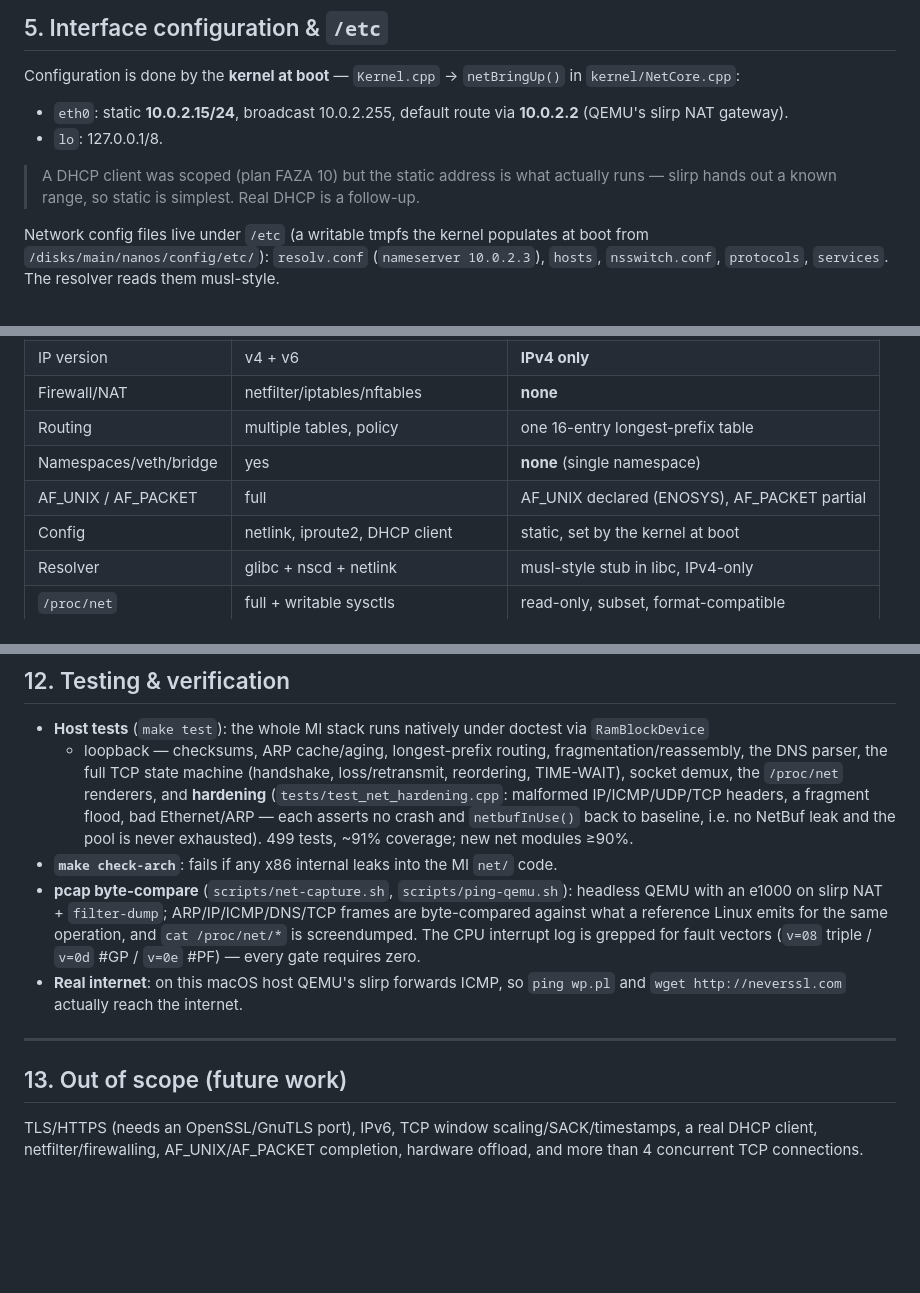
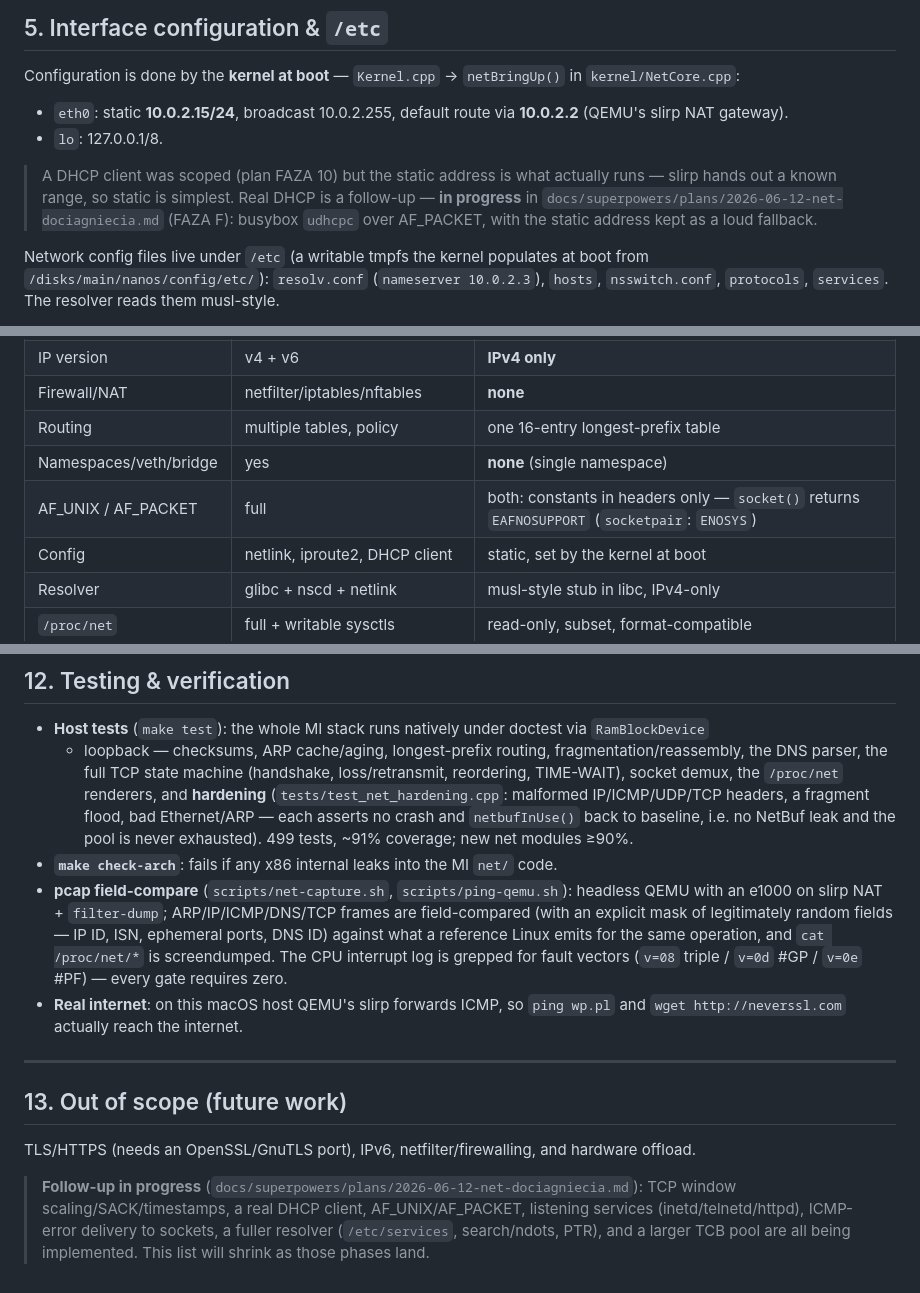
Before and after one commit to johniak/NanOS, a Markdown page: docs/networking.md, 3 parts joined by grey strips. GitHub-like rendering; blank space fills up the shorter version.

Commit message:
docs: correct networking.md (AF_UNIX/AF_PACKET reality, field-compare wording)
Also add the net follow-up plan (2026-06-12-net-dociagniecia).

```diff
--- a/docs/networking.md
+++ b/docs/networking.md
@@ -208,7 +208,9 @@ Configuration is done by the **kernel at boot** — `Kernel.cpp` → `netBringUp
 - `lo`: 127.0.0.1/8.
 
 > A DHCP client was scoped (plan FAZA 10) but the static address is what actually runs — slirp
-> hands out a known range, so static is simplest. Real DHCP is a follow-up.
+> hands out a known range, so static is simplest. Real DHCP is a follow-up — **in progress** in
+> `docs/superpowers/plans/2026-06-12-net-dociagniecia.md` (FAZA F): busybox `udhcpc` over AF_PACKET,
+> with the static address kept as a loud fallback.
 
 Network config files live under `/etc` (a writable tmpfs the kernel populates at boot from
 `/disks/main/nanos/config/etc/`): `resolv.conf` (`nameserver 10.0.2.3`), `hosts`, `nsswitch.conf`,
@@ -295,7 +297,7 @@ HTTPS is **out of scope** until a TLS library is ported — `wget` is HTTP-only.
 | Firewall/NAT | netfilter/iptables/nftables | **none** |
 | Routing | multiple tables, policy | one 16-entry longest-prefix table |
 | Namespaces/veth/bridge | yes | **none** (single namespace) |
-| AF_UNIX / AF_PACKET | full | AF_UNIX declared (ENOSYS), AF_PACKET partial |
+| AF_UNIX / AF_PACKET | full | both: constants in headers only — `socket()` returns `EAFNOSUPPORT` (`socketpair`: `ENOSYS`) |
 | Config | netlink, iproute2, DHCP client | static, set by the kernel at boot |
 | Resolver | glibc + nscd + netlink | musl-style stub in libc, IPv4-only |
 | `/proc/net` | full + writable sysctls | read-only, subset, format-compatible |
@@ -337,8 +339,9 @@ HTTPS is **out of scope** until a TLS library is ported — `wget` is HTTP-only.
   `netbufInUse()` back to baseline, i.e. no NetBuf leak and the pool is never exhausted). 499 tests,
   ~91% coverage; new net modules ≥90%.
 - **`make check-arch`**: fails if any x86 internal leaks into the MI `net/` code.
-- **pcap byte-compare** (`scripts/net-capture.sh`, `scripts/ping-qemu.sh`): headless QEMU with an
-  e1000 on slirp NAT + `filter-dump`; ARP/IP/ICMP/DNS/TCP frames are byte-compared against what a
+- **pcap field-compare** (`scripts/net-capture.sh`, `scripts/ping-qemu.sh`): headless QEMU with an
+  e1000 on slirp NAT + `filter-dump`; ARP/IP/ICMP/DNS/TCP frames are field-compared (with an explicit
+  mask of legitimately random fields — IP ID, ISN, ephemeral ports, DNS ID) against what a
   reference Linux emits for the same operation, and `cat /proc/net/*` is screendumped. The CPU
   interrupt log is grepped for fault vectors (`v=08` triple / `v=0d` #GP / `v=0e` #PF) — every gate
   requires zero.
@@ -349,6 +352,10 @@ HTTPS is **out of scope** until a TLS library is ported — `wget` is HTTP-only.
 
 ## 13. Out of scope (future work)
 
-TLS/HTTPS (needs an OpenSSL/GnuTLS port), IPv6, TCP window scaling/SACK/timestamps, a real DHCP
-client, netfilter/firewalling, AF_UNIX/AF_PACKET completion, hardware offload, and more than 4
-concurrent TCP connections.
+TLS/HTTPS (needs an OpenSSL/GnuTLS port), IPv6, netfilter/firewalling, and hardware offload.
+
+> **Follow-up in progress** (`docs/superpowers/plans/2026-06-12-net-dociagniecia.md`): TCP window
+> scaling/SACK/timestamps, a real DHCP client, AF_UNIX/AF_PACKET, listening services
+> (inetd/telnetd/httpd), ICMP-error delivery to sockets, a fuller resolver (`/etc/services`,
+> search/ndots, PTR), and a larger TCB pool are all being implemented. This list will shrink as
+> those phases land.
```
Also changed, not shown: 1 other file.
